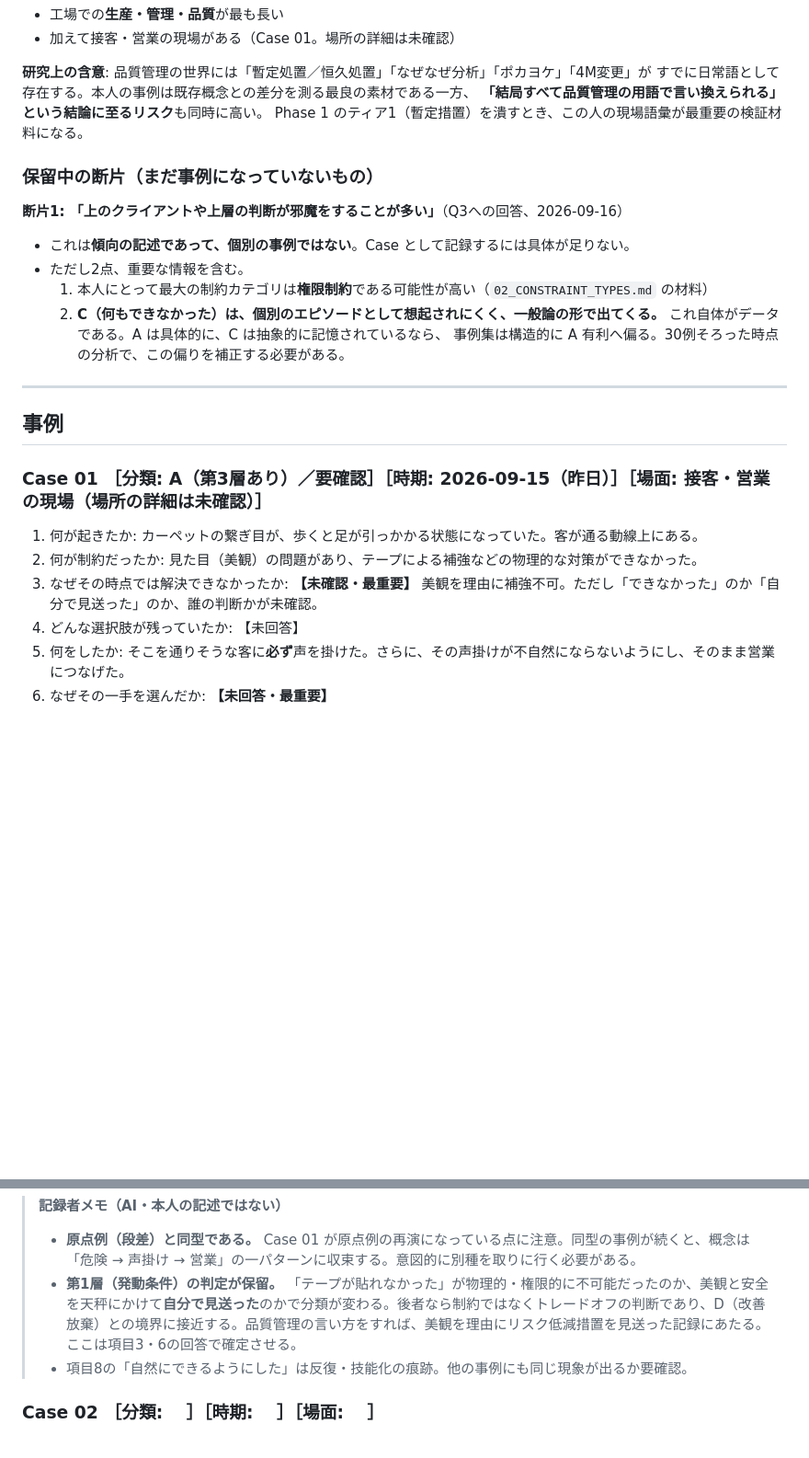
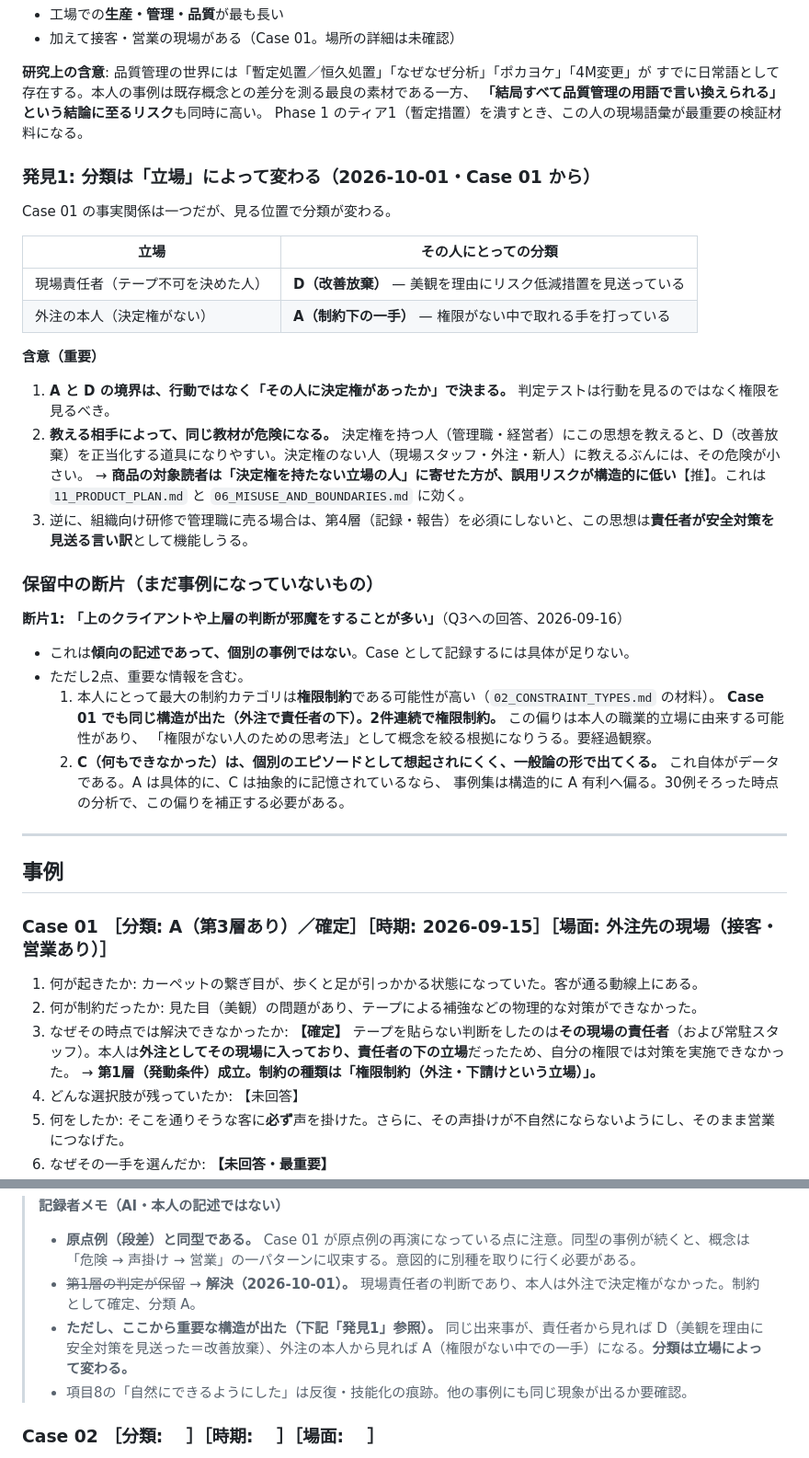
Before and after one commit to mk381gt-bot/-yatai-tracker-mvp, a Markdown page: research/strategic-positive-thinking/01_PRIMARY_EXPERIENCES.md, 2 parts joined by grey strips. Shown at 92% size. GitHub-like rendering; blank space fills up the shorter version.

Commit message:
Confirm case 01 as an authority constraint; record the position finding
The decision not to tape the carpet seam was the site manager's; the author
was there as an outsourced worker beneath them, so the constraint was real
and case 01 is category A.

That resolution exposed a structural point worth recording: the same events
classify differently depending on who is looking. For the manager who
declined a safety measure on appearance grounds it is abandonment of
improvement; for the outsourced worker with no authority it is a move made
under constraint. So the A/D boundary turns on whether the person held the
decision, not on what they did — which means misuse risk scales with the
reader's authority, and the concept is safest taught to people who do not
hold the decision.

Two of two constraints so far are authority constraints.

Co-Authored-By: Claude Opus 5 <noreply@anthropic.com>
Claude-Session: https://claude.ai/code/session_019gRoj47hSNFgncWsw9MjXS

```diff
--- a/research/strategic-positive-thinking/01_PRIMARY_EXPERIENCES.md
+++ b/research/strategic-positive-thinking/01_PRIMARY_EXPERIENCES.md
@@ -79,12 +79,29 @@
 **「結局すべて品質管理の用語で言い換えられる」という結論に至るリスク**も同時に高い。
 Phase 1 のティア1（暫定措置）を潰すとき、この人の現場語彙が最重要の検証材料になる。
 
+### 発見1: 分類は「立場」によって変わる（2026-10-01・Case 01 から）
+
+Case 01 の事実関係は一つだが、見る位置で分類が変わる。
+
+| 立場 | その人にとっての分類 |
+|---|---|
+| 現場責任者（テープ不可を決めた人） | **D（改善放棄）** — 美観を理由にリスク低減措置を見送っている |
+| 外注の本人（決定権がない） | **A（制約下の一手）** — 権限がない中で取れる手を打っている |
+
+**含意（重要）**
+1. **A と D の境界は、行動ではなく「その人に決定権があったか」で決まる。** 判定テストは行動を見るのではなく権限を見るべき。
+2. **教える相手によって、同じ教材が危険になる。** 決定権を持つ人（管理職・経営者）にこの思想を教えると、D（改善放棄）を正当化する道具になりやすい。決定権のない人（現場スタッフ・外注・新人）に教えるぶんには、その危険が小さい。
+   → **商品の対象読者は「決定権を持たない立場の人」に寄せた方が、誤用リスクが構造的に低い**【推】。これは `11_PRODUCT_PLAN.md` と `06_MISUSE_AND_BOUNDARIES.md` に効く。
+3. 逆に、組織向け研修で管理職に売る場合は、第4層（記録・報告）を必須にしないと、この思想は**責任者が安全対策を見送る言い訳**として機能しうる。
+
 ### 保留中の断片（まだ事例になっていないもの）
 
 **断片1: 「上のクライアントや上層の判断が邪魔をすることが多い」**（Q3への回答、2026-09-16）
 - これは**傾向の記述であって、個別の事例ではない**。Case として記録するには具体が足りない。
 - ただし2点、重要な情報を含む。
-  1. 本人にとって最大の制約カテゴリは**権限制約**である可能性が高い（`02_CONSTRAINT_TYPES.md` の材料）
+  1. 本人にとって最大の制約カテゴリは**権限制約**である可能性が高い（`02_CONSTRAINT_TYPES.md` の材料）。
+     **Case 01 でも同じ構造が出た（外注で責任者の下）。2件連続で権限制約。** この偏りは本人の職業的立場に由来する可能性があり、
+     「権限がない人のための思考法」として概念を絞る根拠になりうる。要経過観察。
   2. **C（何もできなかった）は、個別のエピソードとして想起されにくく、一般論の形で出てくる。**
      これ自体がデータである。A は具体的に、C は抽象的に記憶されているなら、
      事例集は構造的に A 有利へ偏る。30例そろった時点の分析で、この偏りを補正する必要がある。
@@ -93,10 +110,11 @@ Phase 1 のティア1（暫定措置）を潰すとき、この人の現場語
 
 ## 事例
 
-### Case 01 ［分類: A（第3層あり）／要確認］［時期: 2026-09-15（昨日）］［場面: 接客・営業の現場（場所の詳細は未確認）］
+### Case 01 ［分類: **A（第3層あり）／確定**］［時期: 2026-09-15］［場面: 外注先の現場（接客・営業あり）］
 1. 何が起きたか: カーペットの繋ぎ目が、歩くと足が引っかかる状態になっていた。客が通る動線上にある。
 2. 何が制約だったか: 見た目（美観）の問題があり、テープによる補強などの物理的な対策ができなかった。
-3. なぜその時点では解決できなかったか: **【未確認・最重要】** 美観を理由に補強不可。ただし「できなかった」のか「自分で見送った」のか、誰の判断かが未確認。
+3. なぜその時点では解決できなかったか: **【確定】** テープを貼らない判断をしたのは**その現場の責任者**（および常駐スタッフ）。本人は**外注としてその現場に入っており、責任者の下の立場**だったため、自分の権限では対策を実施できなかった。
+   → **第1層（発動条件）成立。制約の種類は「権限制約（外注・下請けという立場）」。**
 4. どんな選択肢が残っていたか: 【未回答】
 5. 何をしたか: そこを通りそうな客に**必ず**声を掛けた。さらに、その声掛けが不自然にならないようにし、そのまま営業につなげた。
 6. なぜその一手を選んだか: **【未回答・最重要】**
@@ -111,7 +129,8 @@ Phase 1 のティア1（暫定措置）を潰すとき、この人の現場語
 
 > **記録者メモ（AI・本人の記述ではない）**
 > - **原点例（段差）と同型である。** Case 01 が原点例の再演になっている点に注意。同型の事例が続くと、概念は「危険 → 声掛け → 営業」の一パターンに収束する。意図的に別種を取りに行く必要がある。
-> - **第1層（発動条件）の判定が保留。** 「テープが貼れなかった」が物理的・権限的に不可能だったのか、美観と安全を天秤にかけて**自分で見送った**のかで分類が変わる。後者なら制約ではなくトレードオフの判断であり、D（改善放棄）との境界に接近する。品質管理の言い方をすれば、美観を理由にリスク低減措置を見送った記録にあたる。ここは項目3・6の回答で確定させる。
+> - ~~第1層の判定が保留~~ → **解決（2026-10-01）。** 現場責任者の判断であり、本人は外注で決定権がなかった。制約として確定、分類 A。
+> - **ただし、ここから重要な構造が出た（下記「発見1」参照）。** 同じ出来事が、責任者から見れば D（美観を理由に安全対策を見送った＝改善放棄）、外注の本人から見れば A（権限がない中での一手）になる。**分類は立場によって変わる。**
 > - 項目8の「自然にできるようにした」は反復・技能化の痕跡。他の事例にも同じ現象が出るか要確認。
 
 ### Case 02 ［分類: 　］［時期: 　］［場面: 　］
```
Also changed, not shown: research/strategic-positive-thinking/README.md (+5 -0 lines).
